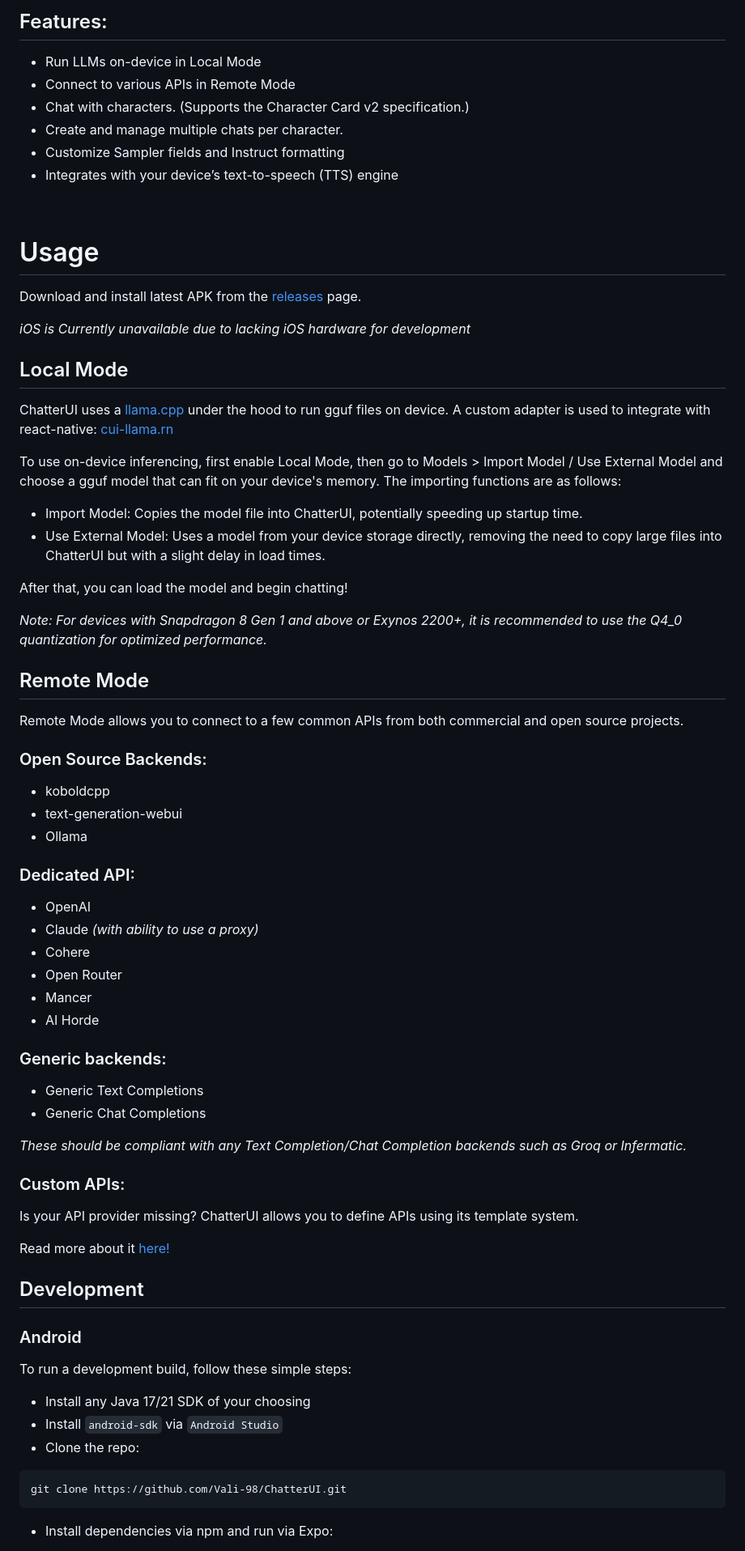
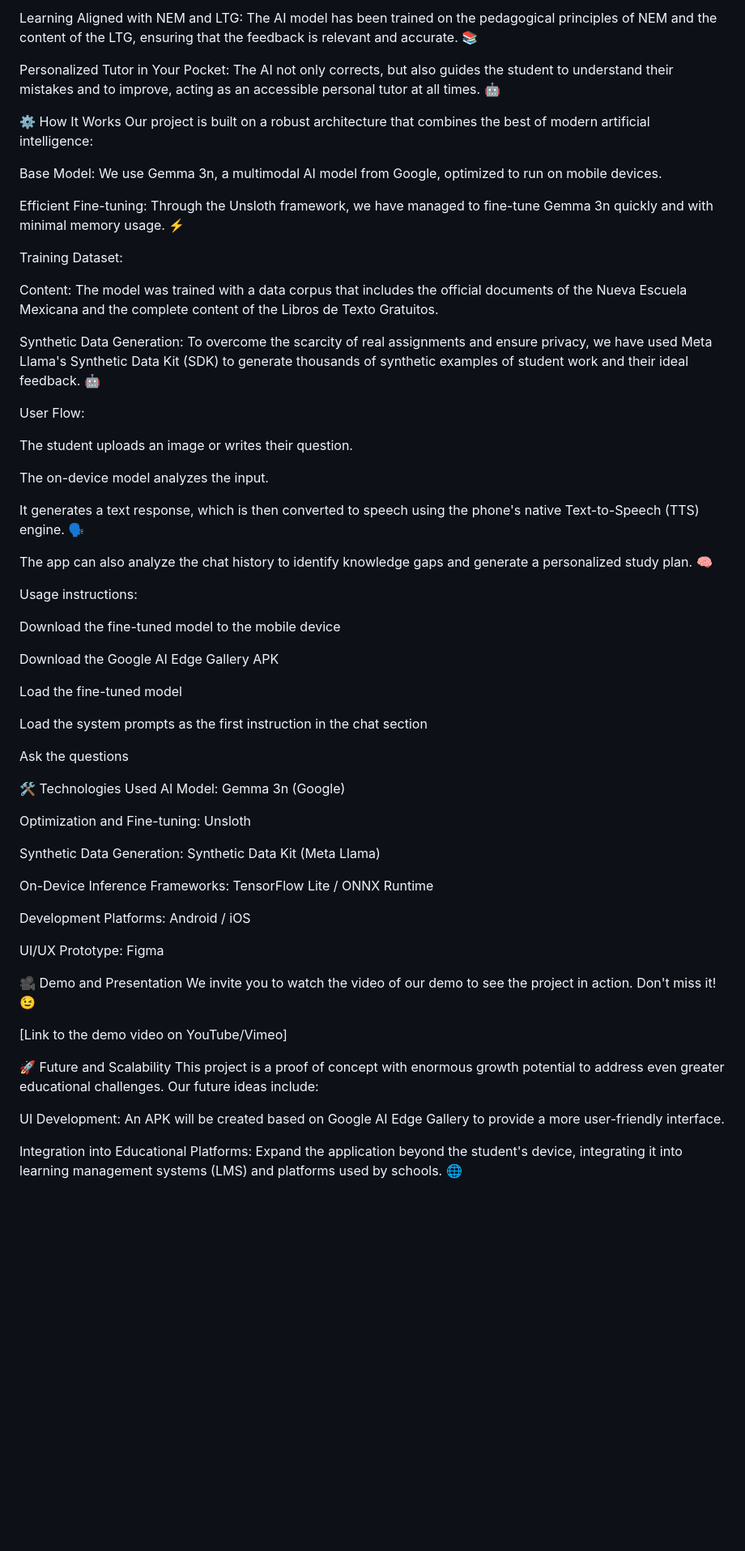
Before and after one commit to Elmaldelego/IA-TUTOR, a Markdown page: README.md, the part around the change printed below. Shown: that part at 81% size. GitHub-like rendering; blank space fills up the shorter version.

````diff
--- a/README.md
+++ b/README.md
@@ -32,79 +16,65 @@ Personalize Yourself
 
-## Features:
+Learning Aligned with NEM and LTG: The AI model has been trained on the pedagogical principles of NEM and the content of the LTG, ensuring that the feedback is relevant and accurate. 📚
 
--   Run LLMs on-device in Local Mode
--   Connect to various APIs in Remote Mode
--   Chat with characters. (Supports the Character Card v2 specification.)
--   Create and manage multiple chats per character.
--   Customize Sampler fields and Instruct formatting
--   Integrates with your device’s text-to-speech (TTS) engine
+Personalized Tutor in Your Pocket: The AI not only corrects, but also guides the student to understand their mistakes and to improve, acting as an accessible personal tutor at all times. 🤖
 
-<br/>
+⚙️ How It Works
+Our project is built on a robust architecture that combines the best of modern artificial intelligence:
 
-# Usage
+Base Model: We use Gemma 3n, a multimodal AI model from Google, optimized to run on mobile devices.
 
-Download and install latest APK from the [releases](https://github.com/Vali-98/ChatterUI/releases/latest) page.
+Efficient Fine-tuning: Through the Unsloth framework, we have managed to fine-tune Gemma 3n quickly and with minimal memory usage. ⚡
 
-<i>iOS is Currently unavailable due to lacking iOS hardware for development</i>
+Training Dataset:
 
-## Local Mode
+Content: The model was trained with a data corpus that includes the official documents of the Nueva Escuela Mexicana and the complete content of the Libros de Texto Gratuitos.
 
-ChatterUI uses a [llama.cpp](https://github.com/ggerganov/llama.cpp) under the hood to run gguf files on device. A custom adapter is used to integrate with react-native: [cui-llama.rn](https://github.com/Vali-98/cui-llama.rn)
+Synthetic Data Generation: To overcome the scarcity of real assignments and ensure privacy, we have used Meta Llama's Synthetic Data Kit (SDK) to generate thousands of synthetic examples of student work and their ideal feedback. 🤖
 
-To use on-device inferencing, first enable Local Mode, then go to Models > Import Model / Use External Model and choose a gguf model that can fit on your device's memory. The importing functions are as follows:
+User Flow:
 
--   Import Model: Copies the model file into ChatterUI, potentially speeding up startup time.
--   Use External Model: Uses a model from your device storage directly, removing the need to copy large files into ChatterUI but with a slight delay in load times.
+The student uploads an image or writes their question.
 
-After that, you can load the model and begin chatting!
+The on-device model analyzes the input.
 
-_Note: For devices with Snapdragon 8 Gen 1 and above or Exynos 2200+, it is recommended to use the Q4_0 quantization for optimized performance._
+It generates a text response, which is then converted to speech using the phone's native Text-to-Speech (TTS) engine. 🗣️
 
-## Remote Mode
+The app can also analyze the chat history to identify knowledge gaps and generate a personalized study plan. 🧠
 
-Remote Mode allows you to connect to a few common APIs from both commercial and open source projects.
+Usage instructions:
 
-### Open Source Backends:
+Download the fine-tuned model to the mobile device
 
--   koboldcpp
--   text-generation-webui
--   Ollama
+Download the Google AI Edge Gallery APK
 
-### Dedicated API:
+Load the fine-tuned model
 
--   OpenAI
--   Claude _(with ability to use a proxy)_
--   Cohere
--   Open Router
--   Mancer
--   AI Horde
+Load the system prompts as the first instruction in the chat section
 
-### Generic backends:
+Ask the questions
 
--   Generic Text Completions
--   Generic Chat Completions
+🛠️ Technologies Used
+AI Model: Gemma 3n (Google)
 
-_These should be compliant with any Text Completion/Chat Completion backends such as Groq or Infermatic._
+Optimization and Fine-tuning: Unsloth
 
-### Custom APIs:
+Synthetic Data Generation: Synthetic Data Kit (Meta Llama)
 
-Is your API provider missing? ChatterUI allows you to define APIs using its template system.
+On-Device Inference Frameworks: TensorFlow Lite / ONNX Runtime
 
-Read more about it [here!](https://github.com/Vali-98/ChatterUI/discussions/126)
+Development Platforms: Android / iOS
 
-## Development
+UI/UX Prototype: Figma
 
-### Android
+🎥 Demo and Presentation
+We invite you to watch the video of our demo to see the project in action. Don't miss it! 😉
 
-To run a development build, follow these simple steps:
+[Link to the demo video on YouTube/Vimeo]
 
--   Install any Java 17/21 SDK of your choosing
--   Install `android-sdk` via `Android Studio`
--   Clone the repo:
+🚀 Future and Scalability
+This project is a proof of concept with enormous growth potential to address even greater educational challenges. Our future ideas include:
 
-```
-git clone https://github.com/Vali-98/ChatterUI.git
-```
+UI Development: An APK will be created based on Google AI Edge Gallery to provide a more user-friendly interface.
 
--   Install dependencies via npm and run via Expo:
+Integration into Educational Platforms: Expand the application beyond the student's device, integrating it into learning management systems (LMS) and platforms used by schools. 🌐
 
````
Also changed, not shown: other parts of README.md (+20 -48 lines).
